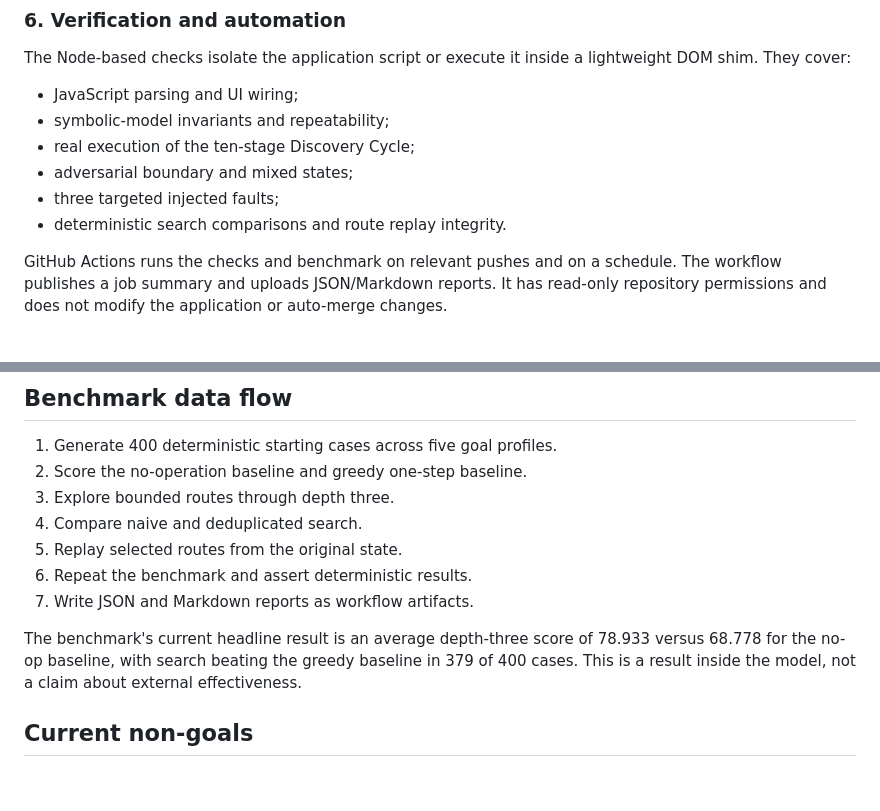
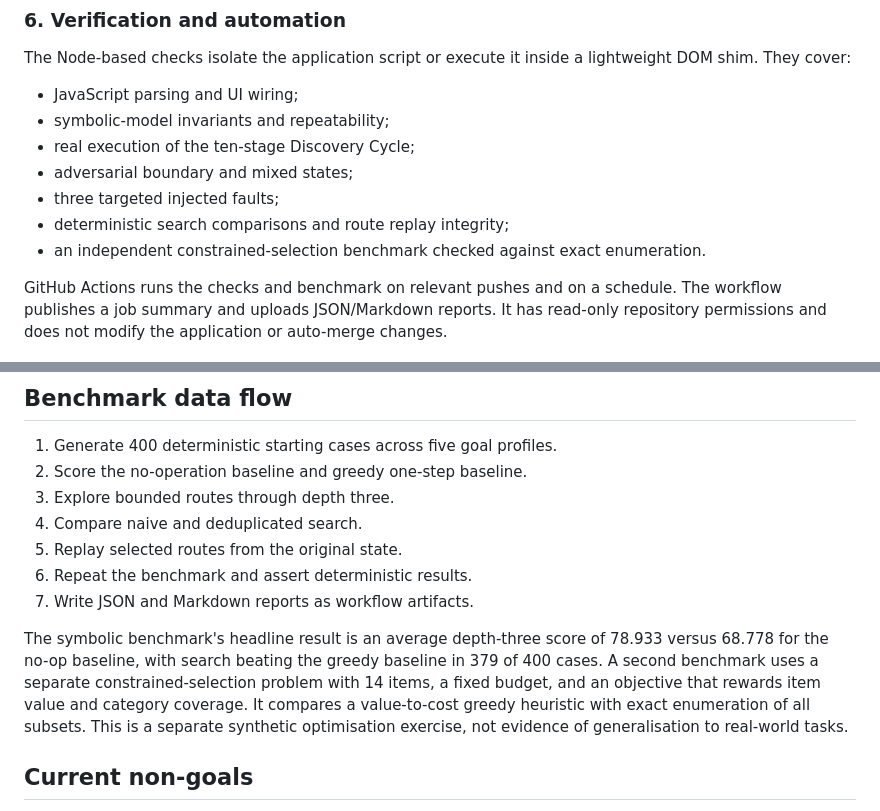
Before and after one commit to levitatingsnake/Digital-alchemy, a Markdown page: ARCHITECTURE.md, 2 parts joined by grey strips. Rendered like a GitHub page; blank space fills up the shorter version.

Commit message:
Document independent optimisation benchmark

```diff
--- a/ARCHITECTURE.md
+++ b/ARCHITECTURE.md
@@ -70,7 +70,8 @@ The Node-based checks isolate the application script or execute it inside a ligh
 - real execution of the ten-stage Discovery Cycle;
 - adversarial boundary and mixed states;
 - three targeted injected faults;
-- deterministic search comparisons and route replay integrity.
+- deterministic search comparisons and route replay integrity;
+- an independent constrained-selection benchmark checked against exact enumeration.
 
 GitHub Actions runs the checks and benchmark on relevant pushes and on a schedule. The workflow publishes a job summary and uploads JSON/Markdown reports. It has read-only repository permissions and does not modify the application or auto-merge changes.
 
@@ -84,7 +85,7 @@ GitHub Actions runs the checks and benchmark on relevant pushes and on a schedul
 6. Repeat the benchmark and assert deterministic results.
 7. Write JSON and Markdown reports as workflow artifacts.
 
-The benchmark's current headline result is an average depth-three score of 78.933 versus 68.778 for the no-op baseline, with search beating the greedy baseline in 379 of 400 cases. This is a result inside the model, not a claim about external effectiveness.
+The symbolic benchmark's headline result is an average depth-three score of 78.933 versus 68.778 for the no-op baseline, with search beating the greedy baseline in 379 of 400 cases. A second benchmark uses a separate constrained-selection problem with 14 items, a fixed budget, and an objective that rewards item value and category coverage. It compares a value-to-cost greedy heuristic with exact enumeration of all subsets. This is a separate synthetic optimisation exercise, not evidence of generalisation to real-world tasks.
 
 ## Current non-goals
 
```
